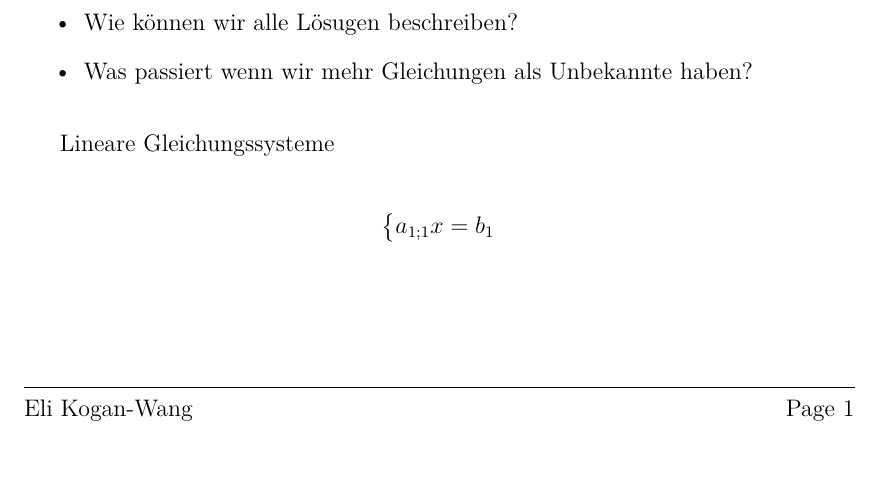
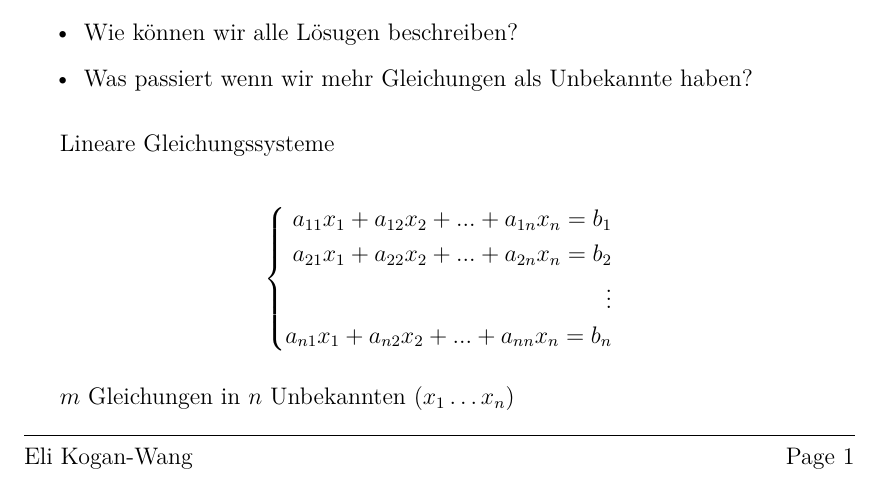
Before and after one commit to elikoga/Uni, a LaTeX paper (LinAlg/2021-10-12.tex): part of the page, cut so that both start at the same text. Compiled offline with XeLaTeX.

Commit message:
Finished notes

```diff
--- a/LinAlg/2021-10-12.tex
+++ b/LinAlg/2021-10-12.tex
@@ -71,8 +71,17 @@ Lineare Gleichungssysteme
 
 
 \[
-  \systeme*{a_{1;1}x=b_1}
+  \left\{
+  \begin{aligned}
+    a_{11}x_{1}+a_{12}x_{2}+...+a_{1n}x_{n}=b_{1} \\
+    a_{21}x_{1}+a_{22}x_{2}+...+a_{2n}x_{n}=b_{2} \\
+    \vdots                                        \\
+    a_{n1}x_{1}+a_{n2}x_{2}+...+a_{nn}x_{n}=b_{n}
+  \end{aligned}
+  \right.
 \]
+
+$m$ Gleichungen in $n$ Unbekannten ($x_1\dots x_n$)
 
 
 \end{document}
```
